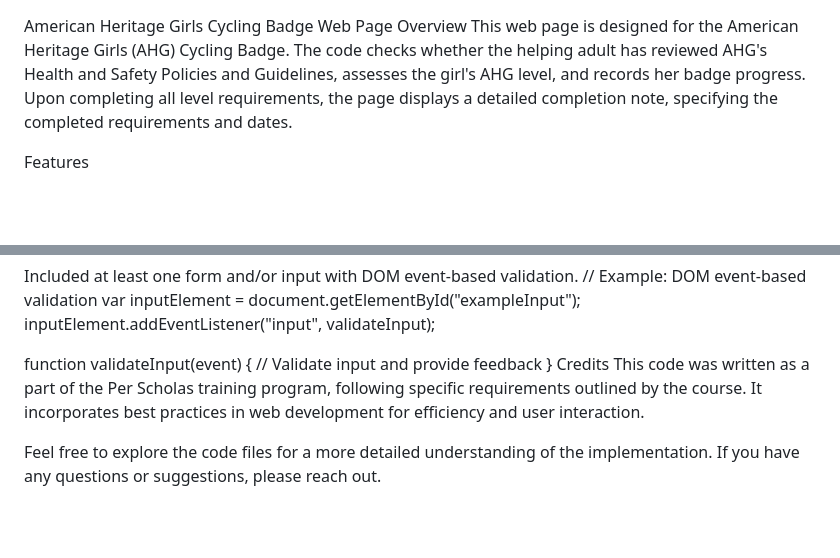
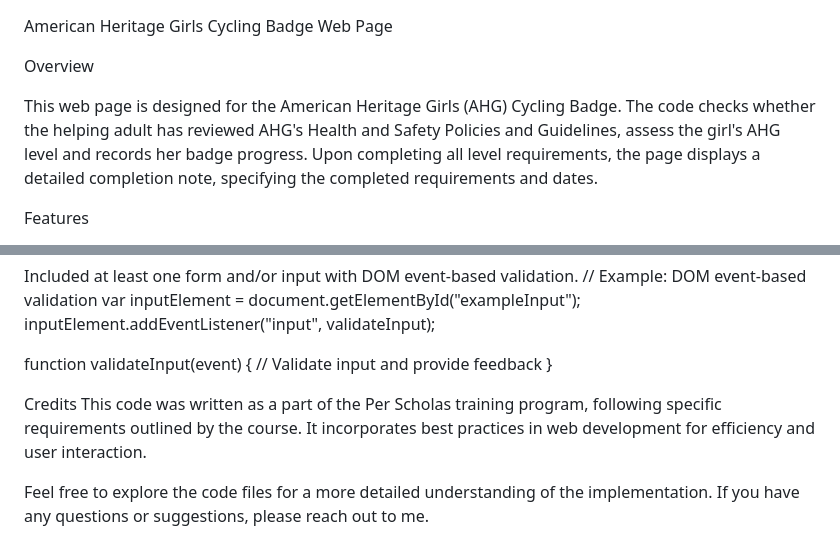
Before and after one commit to Revniuk/SBA316, a Markdown page: README.md, 2 parts joined by grey strips. GitHub-like rendering; blank space fills up the shorter version.

```diff
--- a/README.md
+++ b/README.md
@@ -1,6 +1,8 @@
 American Heritage Girls Cycling Badge Web Page
+
 Overview
-This web page is designed for the American Heritage Girls (AHG) Cycling Badge. The code checks whether the helping adult has reviewed AHG's Health and Safety Policies and Guidelines, assesses the girl's AHG level, and records her badge progress. Upon completing all level requirements, the page displays a detailed completion note, specifying the completed requirements and dates.
+
+This web page is designed for the American Heritage Girls (AHG) Cycling Badge. The code checks whether the helping adult has reviewed AHG's Health and Safety Policies and Guidelines, assess the girl's AHG level and records her badge progress. Upon completing all level requirements, the page displays a detailed completion note, specifying the completed requirements and dates.
 
 Features
 1. Cache Elements
@@ -89,7 +91,10 @@ inputElement.addEventListener("input", validateInput);
 function validateInput(event) {
     // Validate input and provide feedback
 }
+
 Credits
-This code was written as a part of the Per Scholas training program, following specific requirements outlined by the course. It incorporates best practices in web development for efficiency and user interaction.
+This code was written as a part of the Per Scholas training program, following specific requirements outlined by the course.
+It incorporates best practices in web development for efficiency and user interaction.
 
-Feel free to explore the code files for a more detailed understanding of the implementation. If you have any questions or suggestions, please reach out.
+Feel free to explore the code files for a more detailed understanding of the implementation.
+If you have any questions or suggestions, please reach out to me.
```
